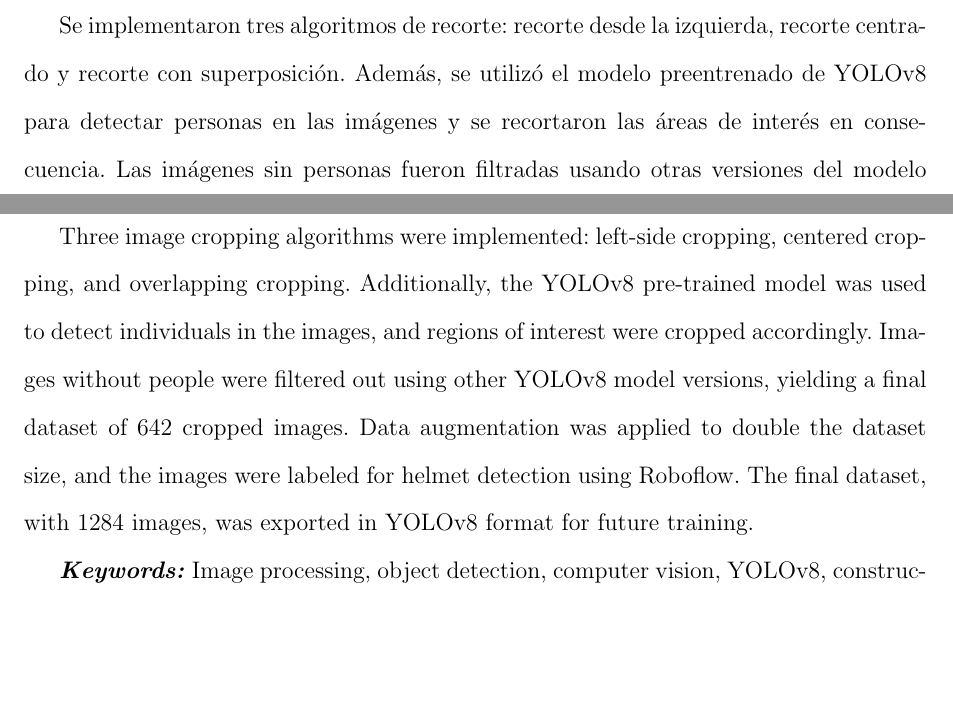
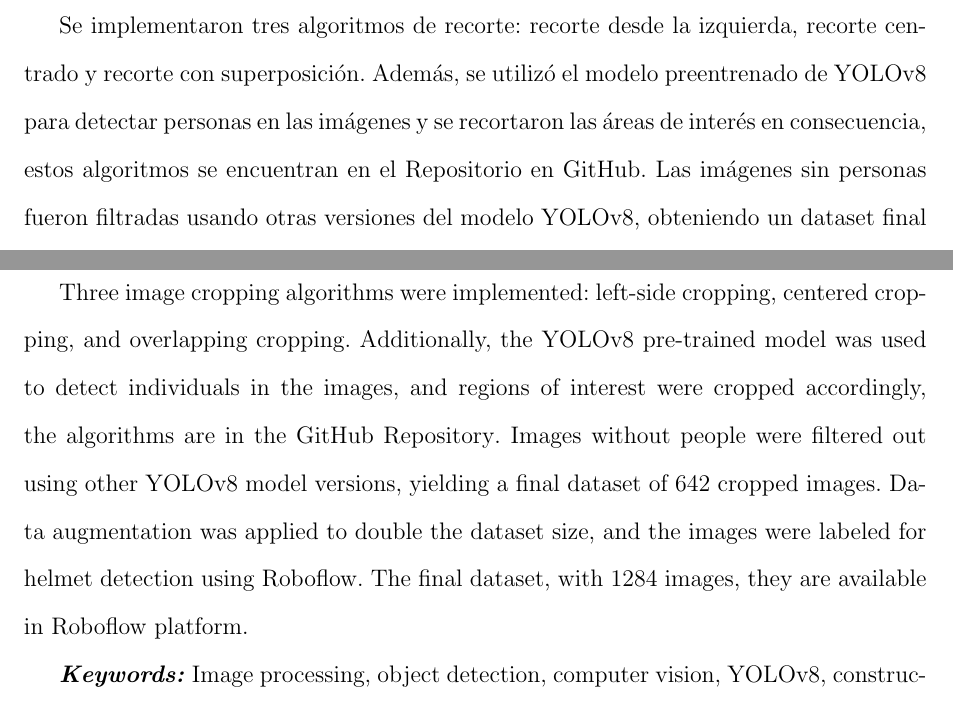
Before and after one commit to Aleticod/tesina_unsaac, a LaTeX book (main.tex, which reads abstract.tex, summary.tex): two parts of pages 4 and 5 of 42, joined at a grey line, cut so that both start at the same text, the shorter picture padded with empty space. Compiled offline with pdfLaTeX.

Commit message:
Add github link project repository into summary and abstract

```diff
--- a/abstract.tex
+++ b/abstract.tex
@@ -10,7 +10,7 @@
 
 This research focuses on the generation of a custom dataset for training the YOLOv8 object detection model, specifically for detecting personal protective equipment (PPE) in construction workers. The lack of publicly available datasets with real-world images of workers using PPE motivated the creation of this dataset, which was collected at the ``Comercio'' construction site. Using an Android smartphone, images of 5792x4344 pixels were captured and preprocessed to standardize their dimensions to 640x640 pixels for YOLOv8 training.
 
-Three image cropping algorithms were implemented: left-side cropping, centered cropping, and overlapping cropping. Additionally, the YOLOv8 pre-trained model was used to detect individuals in the images, and regions of interest were cropped accordingly. Images without people were filtered out using other YOLOv8 model versions, yielding a final dataset of 642 cropped images. Data augmentation was applied to double the dataset size, and the images were labeled for helmet detection using Roboflow. The final dataset, with 1284 images, was exported in YOLOv8 format for future training.
+Three image cropping algorithms were implemented: left-side cropping, centered cropping, and overlapping cropping. Additionally, the YOLOv8 pre-trained model was used to detect individuals in the images, and regions of interest were cropped accordingly, the algorithms are in the \href{https://github.com/Aleticod/yolo_image_preprocessing}{GitHub Repository}. Images without people were filtered out using other YOLOv8 model versions, yielding a final dataset of 642 cropped images. Data augmentation was applied to double the dataset size, and the images were labeled for helmet detection using Roboflow. The final dataset, with 1284 images, they are available in Roboflow platform.
 
 \textit{\textbf{Keywords:}} Image processing, object detection, computer vision, YOLOv8, construction safety.
 
--- a/summary.tex
+++ b/summary.tex
@@ -10,7 +10,7 @@
 
 Esta investigación se centra en la generación de un dataset personalizado para el entrenamiento del modelo de detección de objetos YOLOv8, específicamente para la detección de equipos de protección personal (EPP) en trabajadores de la industria de la construcción. La falta de datasets públicos disponibles con imágenes del mundo real de trabajadores usando EPP motivó la creación de este dataset, el cual fue recolectado en la obra ``Comercio''. Utilizando un celular  de la marca Honor, se capturaron imágenes de 5792x4344 píxeles, que fueron preprocesadas para estandarizar sus dimensiones a 640x640 píxeles para el entrenamiento del YOLOv8.
 
-Se implementaron tres algoritmos de recorte: recorte desde la izquierda, recorte centrado y recorte con superposición. Además, se utilizó el modelo preentrenado de YOLOv8 para detectar personas en las imágenes y se recortaron las áreas de interés en consecuencia. Las imágenes sin personas fueron filtradas usando otras versiones del modelo YOLOv8, obteniendo un dataset final de 642 imágenes recortadas. Se aplicó aumentación de datos para duplicar el tamaño del dataset y las imágenes fueron etiquetadas con la clase \textit{``helmet''}  para la detección de cascos utilizando Roboflow. El dataset final, con 1284 imágenes, se encuentra disponible en la plataforma Roboflow.
+Se implementaron tres algoritmos de recorte: recorte desde la izquierda, recorte centrado y recorte con superposición. Además, se utilizó el modelo preentrenado de YOLOv8 para detectar personas en las imágenes y se recortaron las áreas de interés en consecuencia, estos algoritmos se encuentran en el \href{https://github.com/Aleticod/yolo_image_preprocessing}{Repositorio en GitHub}. Las imágenes sin personas fueron filtradas usando otras versiones del modelo YOLOv8, obteniendo un dataset final de 642 imágenes recortadas. Se aplicó aumentación de datos para duplicar el tamaño del dataset y las imágenes fueron etiquetadas con la clase \textit{``helmet''}  para la detección de cascos utilizando Roboflow. El dataset final, con 1284 imágenes, se encuentra disponible en la plataforma Roboflow.
 
 \textit{\textbf{Palabras clave:}} Procesamiento de imágenes, detección de objetos, visión por computadora, YOLOv8, seguridad en la construcción.
 
```
